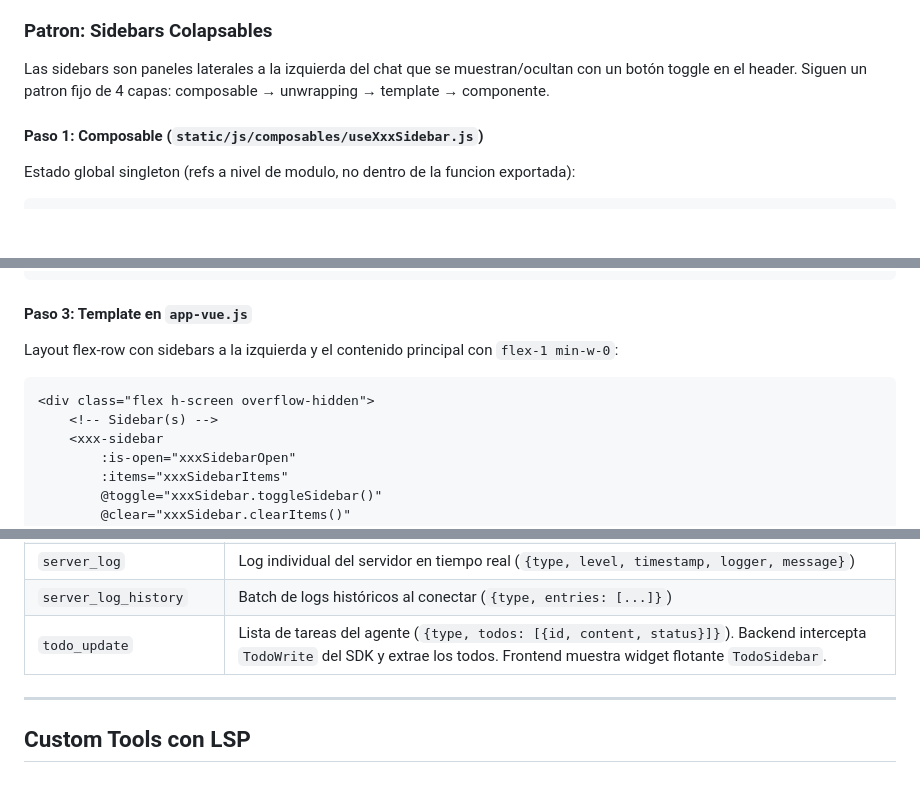
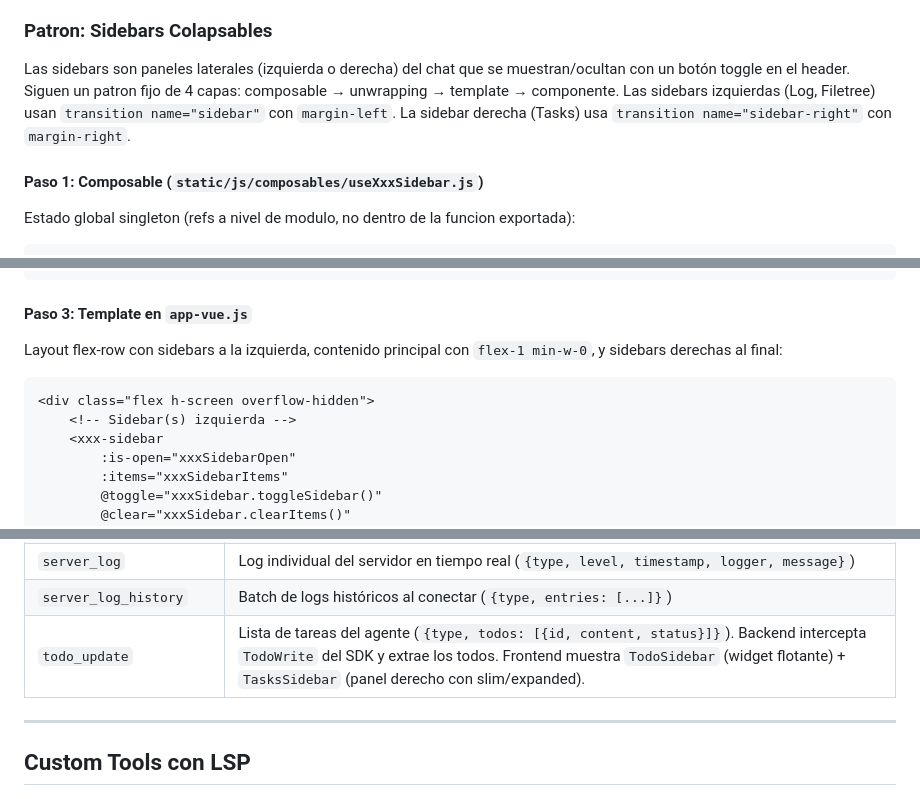
Before and after one commit to alejoair/termuxcode, a Markdown page: CLAUDE.md, 3 parts joined by grey strips. GitHub-like rendering; blank space fills up the shorter version.

````diff
--- a/CLAUDE.md
+++ b/CLAUDE.md
@@ -90,7 +98,7 @@ Recibe `tabs` (de `useTabs`) y retorna `{ state, inputMessage }`:
 
 ### Patron: Sidebars Colapsables
 
-Las sidebars son paneles laterales a la izquierda del chat que se muestran/ocultan con un botón toggle en el header. Siguen un patron fijo de 4 capas: composable → unwrapping → template → componente.
+Las sidebars son paneles laterales (izquierda o derecha) del chat que se muestran/ocultan con un botón toggle en el header. Siguen un patron fijo de 4 capas: composable → unwrapping → template → componente. Las sidebars izquierdas (Log, Filetree) usan `transition name="sidebar"` con `margin-left`. La sidebar derecha (Tasks) usa `transition name="sidebar-right"` con `margin-right`.
 
 #### Paso 1: Composable (`static/js/composables/useXxxSidebar.js`)
 
@@ -136,11 +144,11 @@ return {
 
 #### Paso 3: Template en `app-vue.js`
 
-Layout flex-row con sidebars a la izquierda y el contenido principal con `flex-1 min-w-0`:
+Layout flex-row con sidebars a la izquierda, contenido principal con `flex-1 min-w-0`, y sidebars derechas al final:
 
 ```html
 <div class="flex h-screen overflow-hidden">
-    <!-- Sidebar(s) -->
+    <!-- Sidebar(s) izquierda -->
     <xxx-sidebar
         :is-open="xxxSidebarOpen"
         :items="xxxSidebarItems"
@@ -336,7 +373,7 @@ Dependencia clave: `claude-agent-sdk` - SDK de Python que spawnea un subproceso
 | `question` | Pregunta del SDK al usuario |
 | `server_log` | Log individual del servidor en tiempo real (`{type, level, timestamp, logger, message}`) |
 | `server_log_history` | Batch de logs históricos al conectar (`{type, entries: [...]}`) |
-| `todo_update` | Lista de tareas del agente (`{type, todos: [{id, content, status}]}`). Backend intercepta `TodoWrite` del SDK y extrae los todos. Frontend muestra widget flotante `TodoSidebar`. |
+| `todo_update` | Lista de tareas del agente (`{type, todos: [{id, content, status}]}`). Backend intercepta `TodoWrite` del SDK y extrae los todos. Frontend muestra `TodoSidebar` (widget flotante) + `TasksSidebar` (panel derecho con slim/expanded). |
 
 ---
 
````
Also changed, not shown: other parts of CLAUDE.md (+46 -9 lines).
